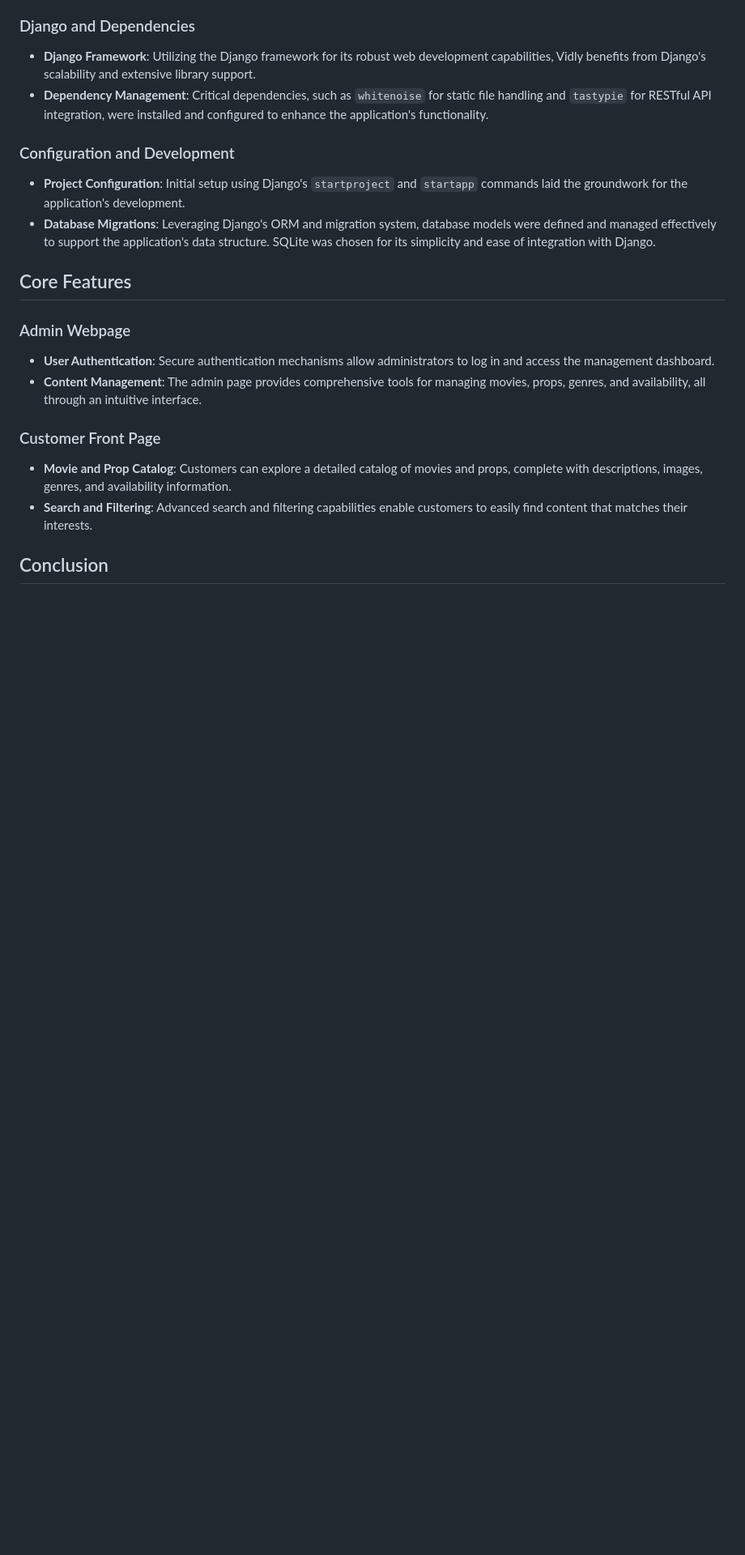
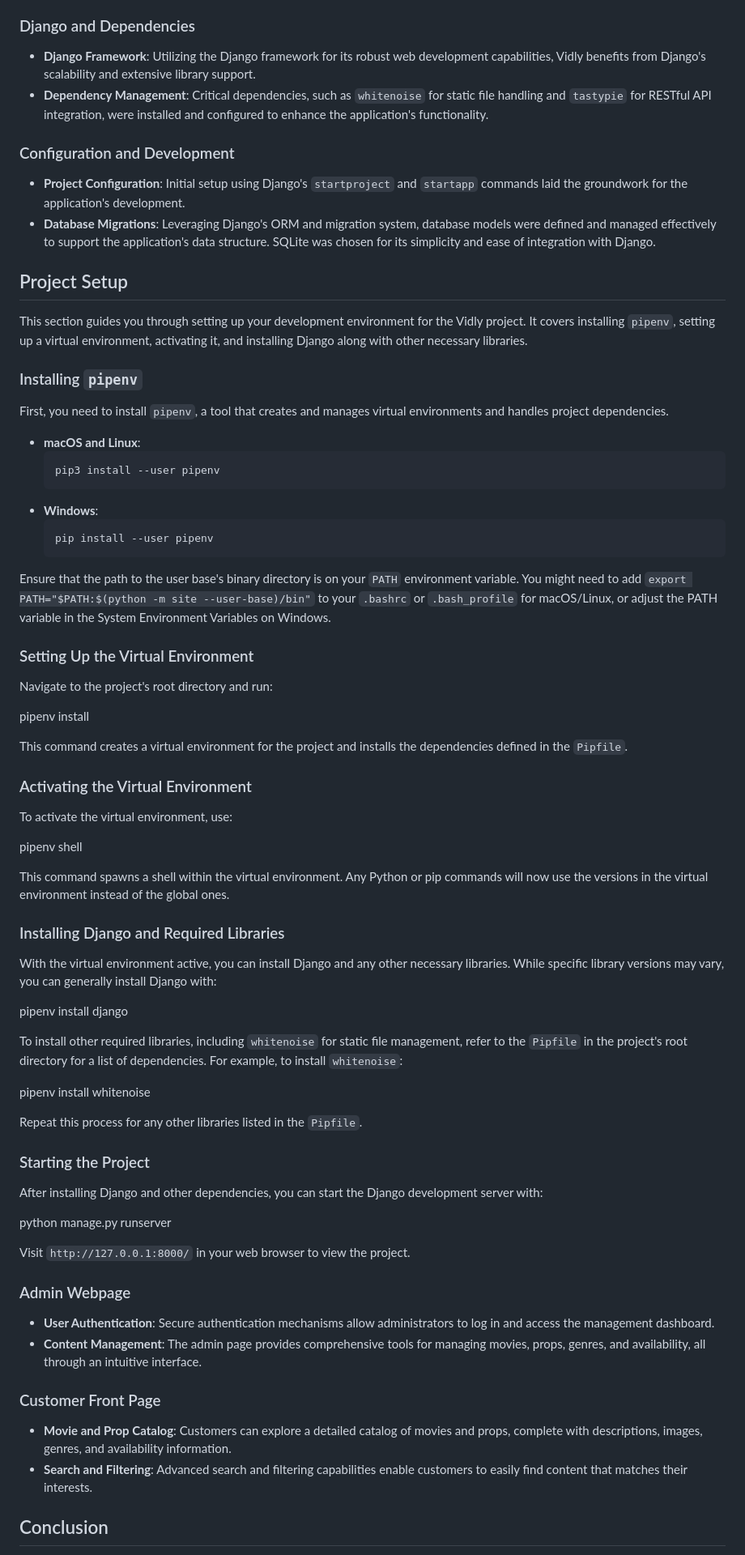
Before and after one commit to raimoncoding/Vidly, a Markdown page: README.md, the part around the change. Shown: that part at 81% size. Drawn GitHub-style; blank space fills up the shorter version.

````diff
--- a/README.md
+++ b/README.md
@@ -24,7 +24,60 @@ Vidly is a student project developed using Django with Python 3.10, aimed at pro
 - **Project Configuration**: Initial setup using Django's `startproject` and `startapp` commands laid the groundwork for the application's development.
 - **Database Migrations**: Leveraging Django's ORM and migration system, database models were defined and managed effectively to support the application's data structure. SQLite was chosen for its simplicity and ease of integration with Django.
 
-## Core Features
+## Project Setup
+
+This section guides you through setting up your development environment for the Vidly project. It covers installing `pipenv`, setting up a virtual environment, activating it, and installing Django along with other necessary libraries.
+
+### Installing `pipenv`
+
+First, you need to install `pipenv`, a tool that creates and manages virtual environments and handles project dependencies.
+
+- **macOS and Linux**:
+    ```
+    pip3 install --user pipenv
+    ```
+- **Windows**:
+    ```
+    pip install --user pipenv
+    ```
+
+Ensure that the path to the user base's binary directory is on your `PATH` environment variable. You might need to add `export PATH="$PATH:$(python -m site --user-base)/bin"` to your `.bashrc` or `.bash_profile` for macOS/Linux, or adjust the PATH variable in the System Environment Variables on Windows.
+
+### Setting Up the Virtual Environment
+
+Navigate to the project's root directory and run:
+
+pipenv install
+
+This command creates a virtual environment for the project and installs the dependencies defined in the `Pipfile`.
+
+### Activating the Virtual Environment
+
+To activate the virtual environment, use:
+
+pipenv shell
+
+This command spawns a shell within the virtual environment. Any Python or pip commands will now use the versions in the virtual environment instead of the global ones.
+
+### Installing Django and Required Libraries
+
+With the virtual environment active, you can install Django and any other necessary libraries. While specific library versions may vary, you can generally install Django with:
+
+pipenv install django
+
+To install other required libraries, including `whitenoise` for static file management, refer to the `Pipfile` in the project's root directory for a list of dependencies. For example, to install `whitenoise`:
+
+pipenv install whitenoise
+
+Repeat this process for any other libraries listed in the `Pipfile`.
+
+### Starting the Project
+
+After installing Django and other dependencies, you can start the Django development server with:
+
+python manage.py runserver
+
+Visit `http://127.0.0.1:8000/` in your web browser to view the project.
 
 ### Admin Webpage
 
````
